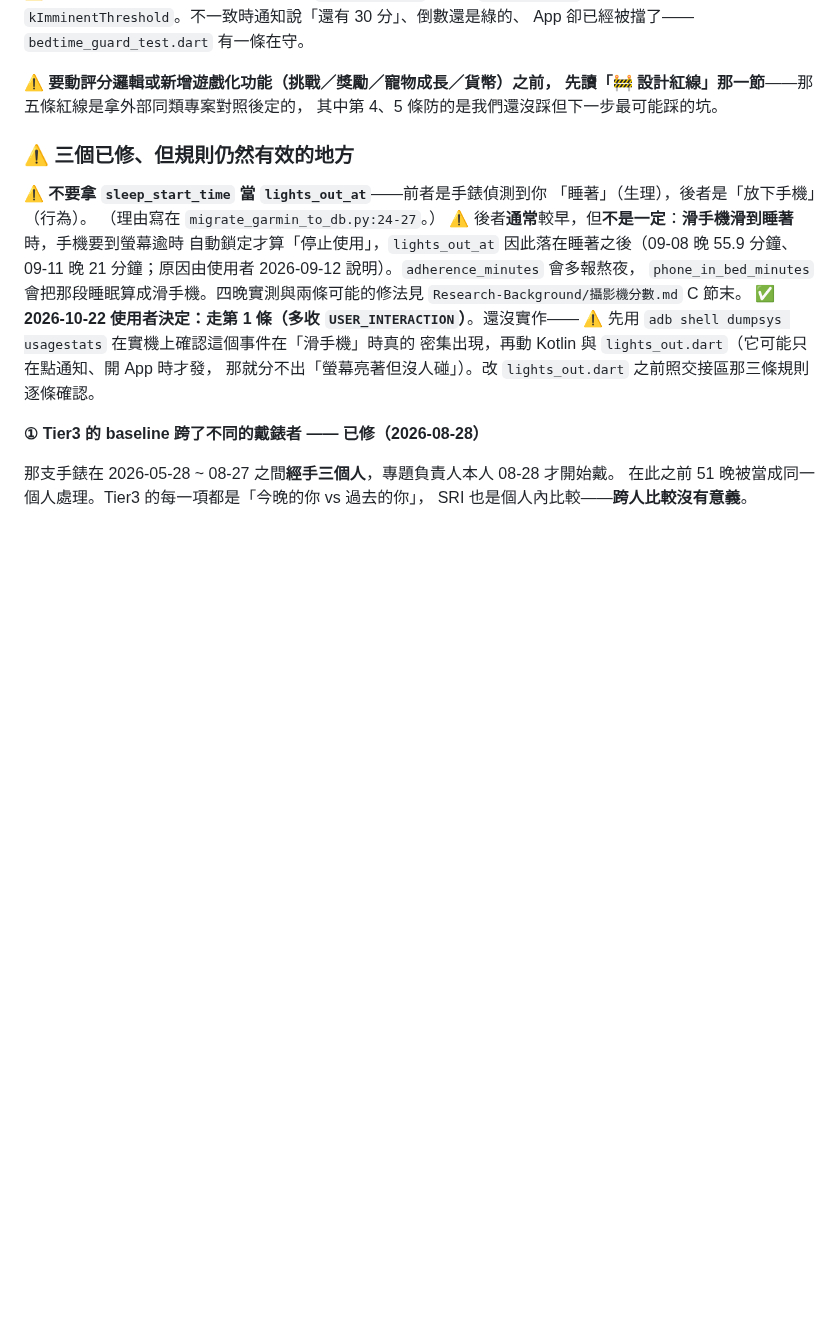
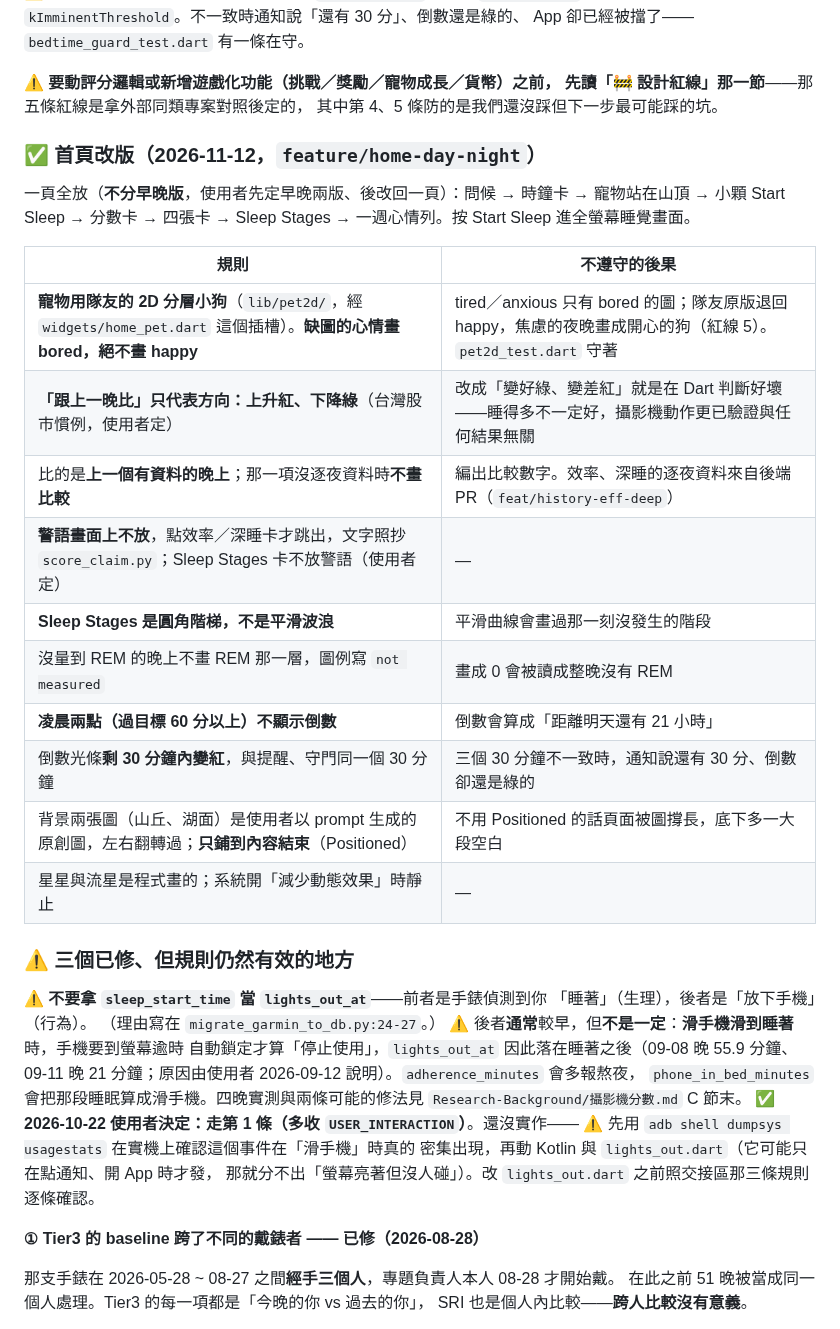
Before and after one commit to Nathan-0227/Sonnap-Project, a Markdown page: CLAUDE.md, the part around the change. Drawn GitHub-style; blank space fills up the shorter version.

Commit message:
docs: CLAUDE.md 記下首頁改版的規則
Co-Authored-By: Claude Opus 5.5 <noreply@anthropic.com>

```diff
--- a/CLAUDE.md
+++ b/CLAUDE.md
@@ -359,6 +359,24 @@ App 卻已經被擋了——`bedtime_guard_test.dart` 有一條在守。
 ⚠️ **要動評分邏輯或新增遊戲化功能（挑戰／獎勵／寵物成長／貨幣）之前，
 先讀「🚧 設計紅線」那一節**——那五條紅線是拿外部同類專案對照後定的，
 其中第 4、5 條防的是我們還沒踩但下一步最可能踩的坑。
+
+### ✅ 首頁改版（2026-11-12，`feature/home-day-night`）
+
+一頁全放（**不分早晚版**，使用者先定早晚兩版、後改回一頁）：問候 → 時鐘卡 → 寵物站在山頂 →
+小顆 Start Sleep → 分數卡 → 四張卡 → Sleep Stages → 一週心情列。按 Start Sleep 進全螢幕睡覺畫面。
+
+| 規則 | 不遵守的後果 |
+|---|---|
+| **寵物用隊友的 2D 分層小狗**（`lib/pet2d/`，經 `widgets/home_pet.dart` 這個插槽）。**缺圖的心情畫 bored，絕不畫 happy** | tired／anxious 只有 bored 的圖；隊友原版退回 happy，焦慮的夜晚畫成開心的狗（紅線 5）。`pet2d_test.dart` 守著 |
+| **「跟上一晚比」只代表方向：上升紅、下降綠**（台灣股市慣例，使用者定） | 改成「變好綠、變差紅」就是在 Dart 判斷好壞——睡得多不一定好，攝影機動作更已驗證與任何結果無關 |
+| 比的是**上一個有資料的晚上**；那一項沒逐夜資料時**不畫比較** | 編出比較數字。效率、深睡的逐夜資料來自後端 PR（`feat/history-eff-deep`） |
+| **警語畫面上不放**，點效率／深睡卡才跳出，文字照抄 `score_claim.py`；Sleep Stages 卡不放警語（使用者定） | — |
+| **Sleep Stages 是圓角階梯，不是平滑波浪** | 平滑曲線會畫過那一刻沒發生的階段 |
+| 沒量到 REM 的晚上不畫 REM 那一層，圖例寫 `not measured` | 畫成 0 會被讀成整晚沒有 REM |
+| **凌晨兩點（過目標 60 分以上）不顯示倒數** | 倒數會算成「距離明天還有 21 小時」 |
+| 倒數光條**剩 30 分鐘內變紅**，與提醒、守門同一個 30 分鐘 | 三個 30 分鐘不一致時，通知說還有 30 分、倒數卻還是綠的 |
+| 背景兩張圖（山丘、湖面）是使用者以 prompt 生成的原創圖，左右翻轉過；**只鋪到內容結束**（Positioned） | 不用 Positioned 的話頁面被圖撐長，底下多一大段空白 |
+| 星星與流星是程式畫的；系統開「減少動態效果」時靜止 | — |
 
 ### ⚠️ 三個已修、但規則仍然有效的地方
 
```
